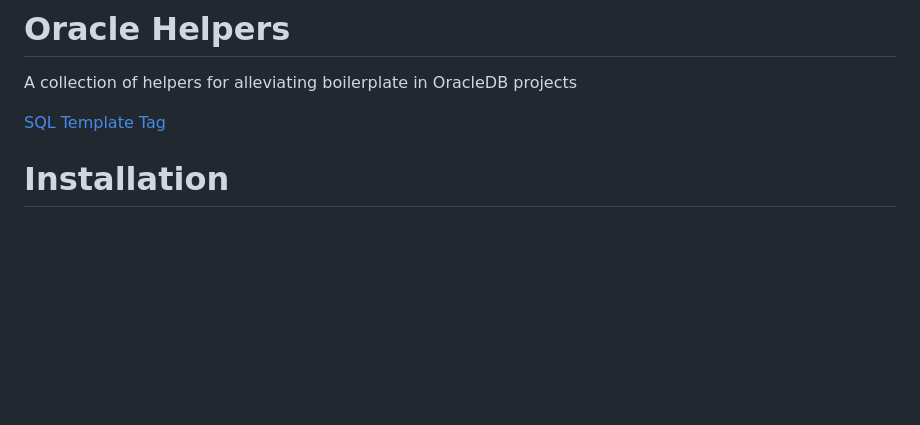
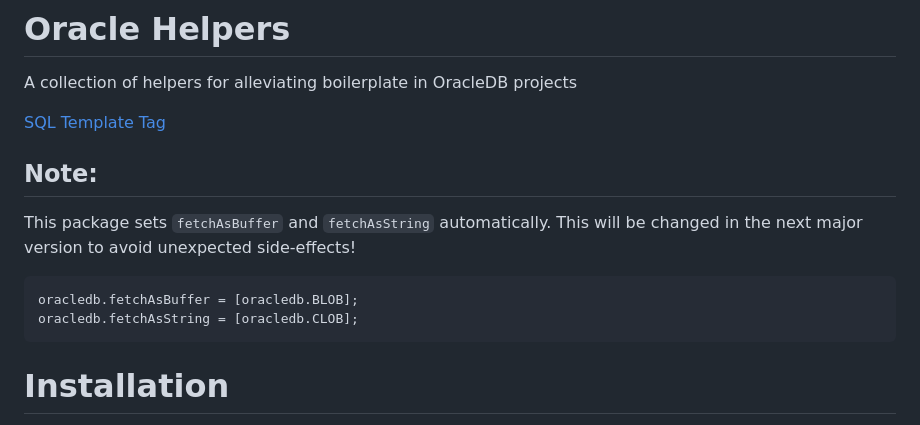
Before and after one commit to abbvie-external/oracle-helpers, a Markdown page: README.md, the part around the change. Rendered like a GitHub page; blank space fills up the shorter version.

Commit message:
docs: add note about side-effects

````diff
--- a/README.md
+++ b/README.md
@@ -3,6 +3,15 @@
 A collection of helpers for alleviating boilerplate in OracleDB projects
 
 [SQL Template Tag](#SQL-Template-Tag)
+
+## Note:
+
+This package sets `fetchAsBuffer` and `fetchAsString` automatically. This will be changed in the next major version to avoid unexpected side-effects!
+
+```js
+oracledb.fetchAsBuffer = [oracledb.BLOB];
+oracledb.fetchAsString = [oracledb.CLOB];
+```
 
 # Installation
 
````
